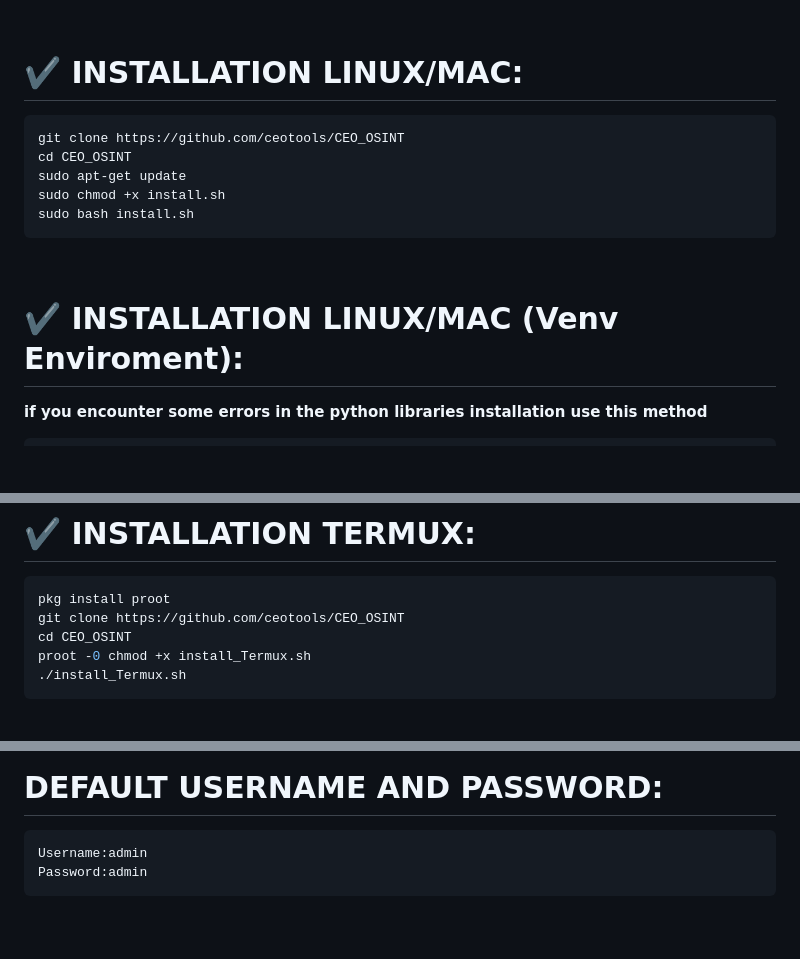
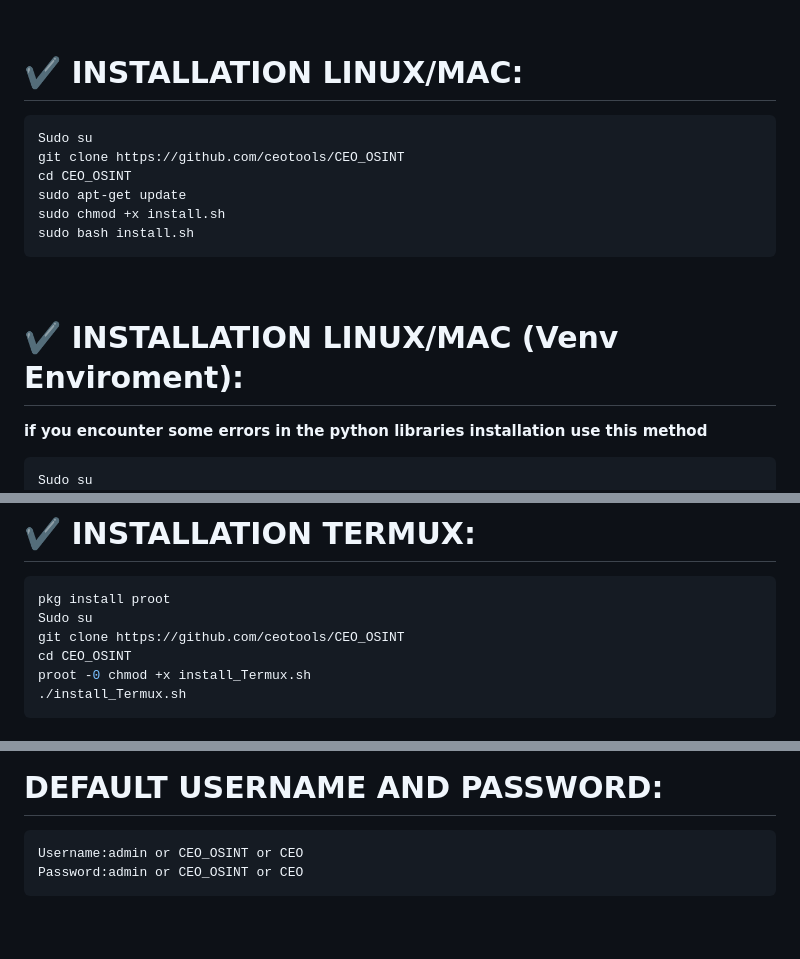
Before and after one commit to ceotools/CEO_OSINT, a Markdown page: README.md, 3 parts joined by grey strips. Rendered like a GitHub page; blank space fills up the shorter version.

````diff
--- a/README.md
+++ b/README.md
@@ -34,6 +34,7 @@
 
 # :heavy_check_mark: INSTALLATION LINUX/MAC:
 ```bash
+Sudo su
 git clone https://github.com/ceotools/CEO_OSINT
 cd CEO_OSINT
 sudo apt-get update
@@ -45,6 +46,7 @@ sudo bash install.sh
 # :heavy_check_mark: INSTALLATION LINUX/MAC (Venv Enviroment):
 **if you encounter some errors in the python libraries installation use this method**
 ```bash
+Sudo su
 git clone https://github.com/ceotools/CEO_OSINT
 sudo apt-get update
 cd CEO_OSINT
@@ -78,6 +80,7 @@ Install.cmd
 # :heavy_check_mark: INSTALLATION TERMUX:
 ```bash
 pkg install proot
+Sudo su
 git clone https://github.com/ceotools/CEO_OSINT
 cd CEO_OSINT
 proot -0 chmod +x install_Termux.sh
@@ -211,8 +215,8 @@ edit Language.json
 <br>
 
 # DEFAULT USERNAME AND PASSWORD:
-    Username:admin
-    Password:admin
+    Username:admin or CEO_OSINT or CEO
+    Password:admin or CEO_OSINT or CEO
 
 <br>
 
````
Also changed, not shown: other parts of README.md (+1 -0 lines).
